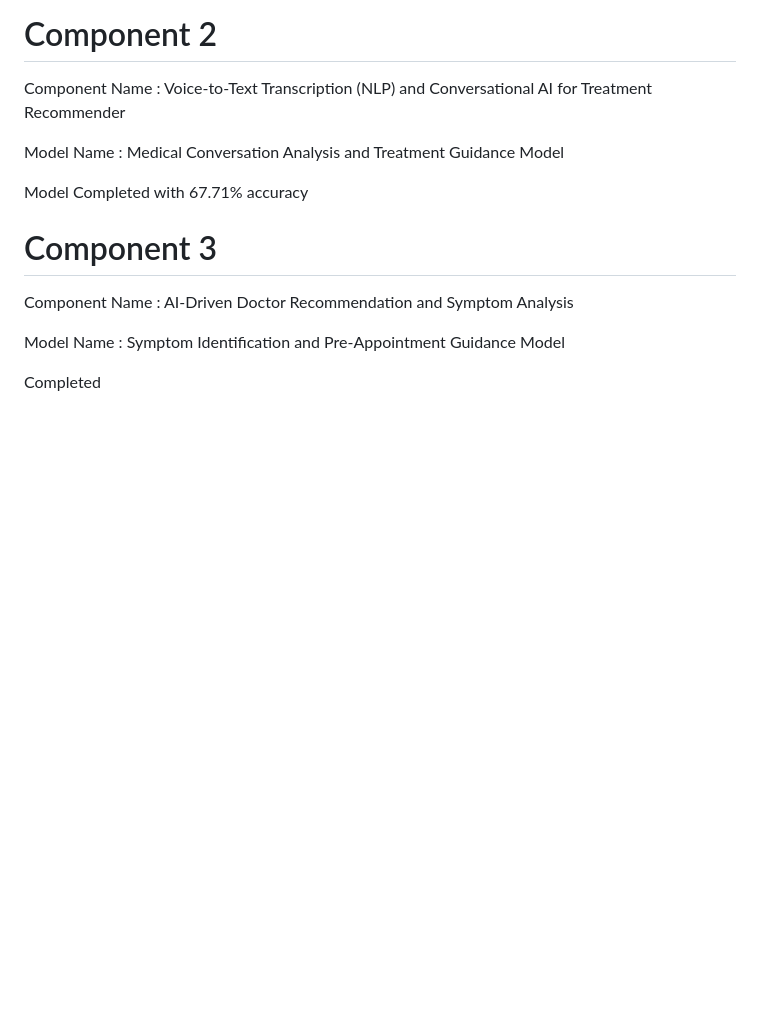
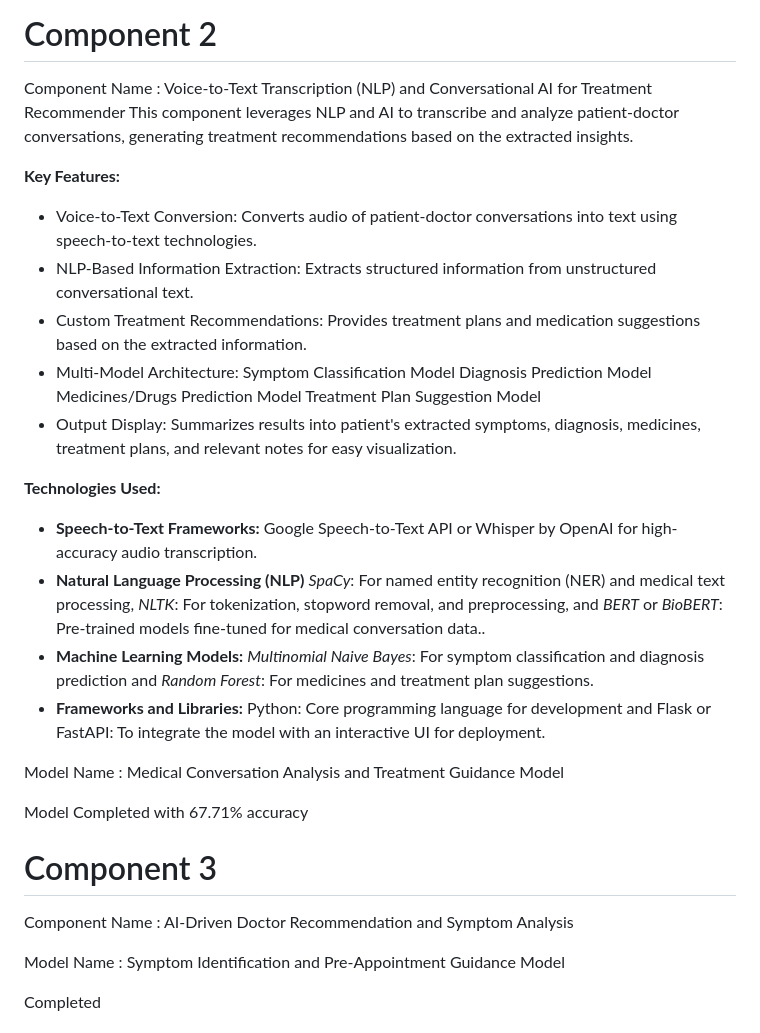
Before and after one commit to IT21274466IO/BLOCKCHAIN-BASED-MEDICAL-RECORDS-MANAGAGMENT-SYSTEM, a Markdown page: README.md, the part around the change. GitHub-like rendering; blank space fills up the shorter version.

```diff
--- a/README.md
+++ b/README.md
@@ -22,6 +22,23 @@ Completed
 
 # Component 2
 Component Name : Voice-to-Text Transcription (NLP) and Conversational AI for Treatment Recommender
+This component leverages NLP and AI to transcribe and analyze patient-doctor conversations, generating treatment recommendations based on the extracted insights.
+
+**Key Features:**
+- Voice-to-Text Conversion: Converts audio of patient-doctor conversations into text using speech-to-text technologies.
+- NLP-Based Information Extraction: Extracts structured information from unstructured conversational text.
+- Custom Treatment Recommendations: Provides treatment plans and medication suggestions based on the extracted information.
+- Multi-Model Architecture: Symptom Classification Model
+                            Diagnosis Prediction Model
+                            Medicines/Drugs Prediction Model
+                            Treatment Plan Suggestion Model
+- Output Display: Summarizes results into patient's extracted symptoms, diagnosis, medicines, treatment plans, and relevant notes for easy visualization.
+
+**Technologies Used:**
+- **Speech-to-Text Frameworks:** Google Speech-to-Text API or Whisper by OpenAI for high-accuracy audio transcription.
+- **Natural Language Processing (NLP)** *SpaCy*: For named entity recognition (NER) and medical text processing, *NLTK*: For tokenization, stopword removal, and preprocessing, and *BERT* or *BioBERT*: Pre-trained models fine-tuned for medical conversation data..
+- **Machine Learning Models:** *Multinomial Naive Bayes*: For symptom classification and diagnosis prediction and *Random Forest*: For medicines and treatment plan suggestions.
+- **Frameworks and Libraries:** Python: Core programming language for development and Flask or FastAPI: To integrate the model with an interactive UI for deployment.
 
 Model Name : Medical Conversation Analysis and Treatment Guidance Model
 
```
